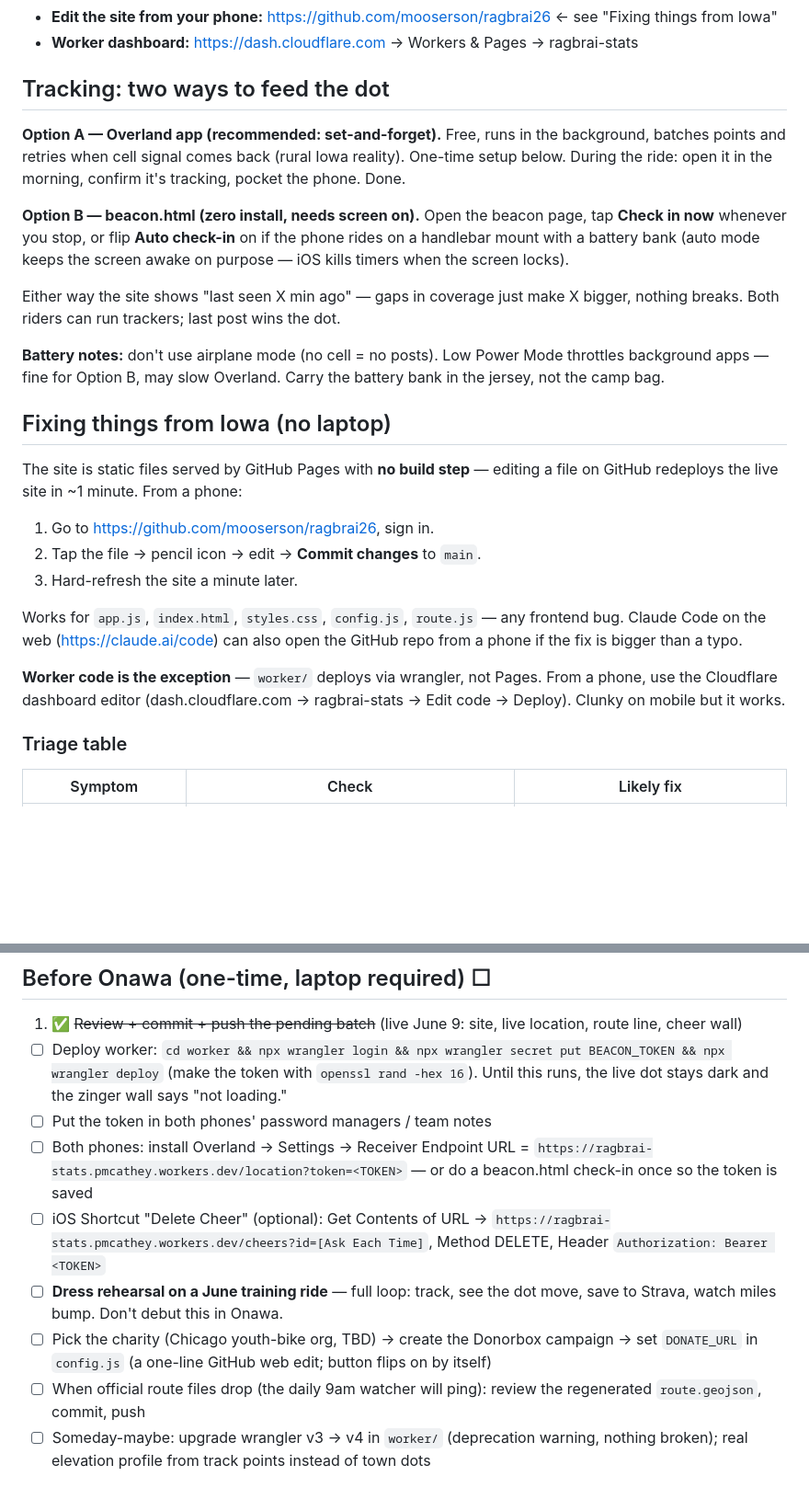
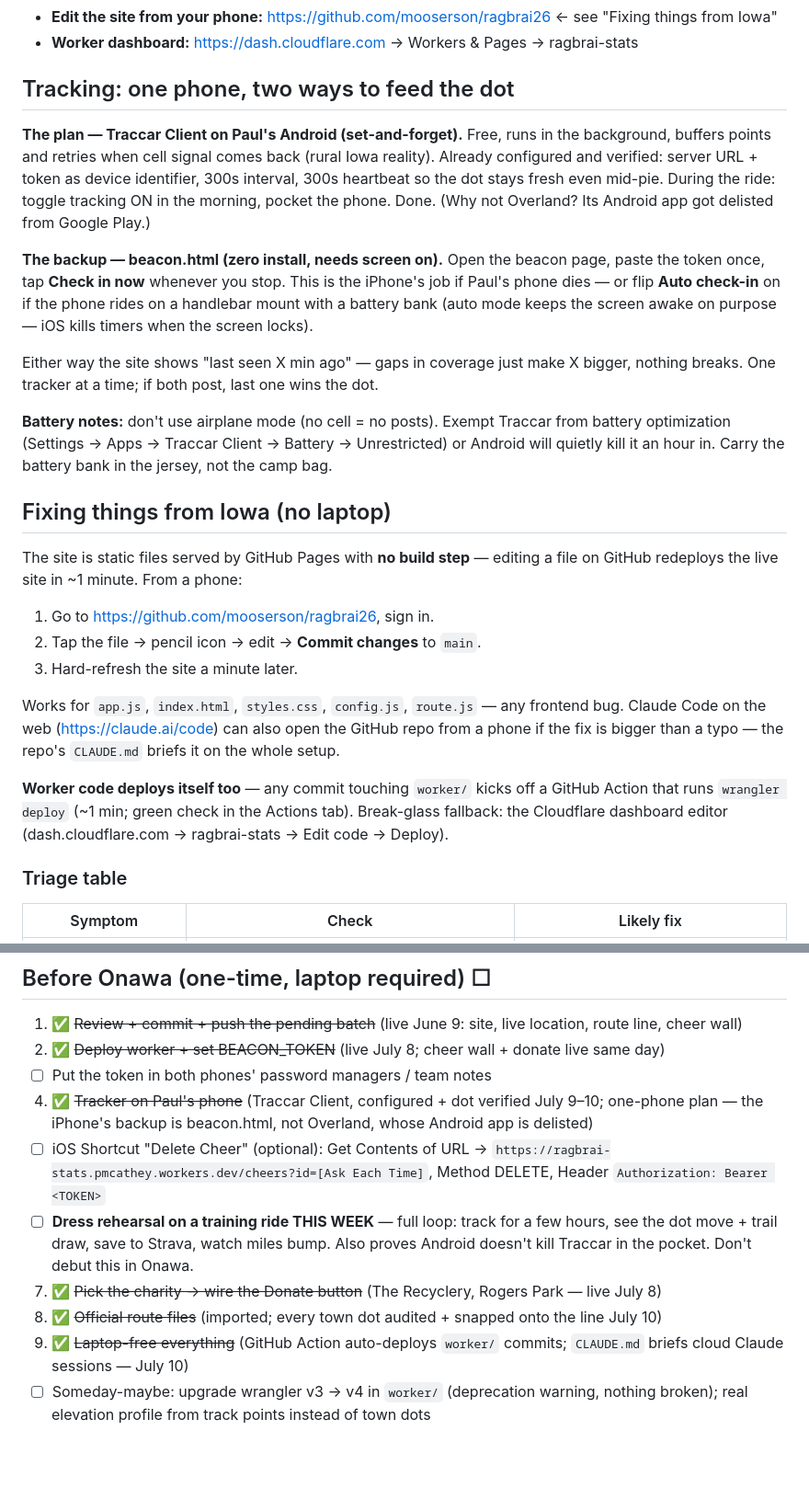
Before and after one commit to mooserson/ragbrai26, a Markdown page: RIDE-GUIDE.md, 2 parts joined by grey strips. Shown at 92% size. Rendered like a GitHub page; blank space fills up the shorter version.

Commit message:
Update ride guide for the one-phone Traccar plan
Daily routine and tracking sections now reflect reality: Traccar Client
on Paul's Android (Overland's Android app is delisted), beacon.html as
the iPhone backup, battery-optimization exemption note, CI worker
deploys, and the pre-Onawa checklist marked up to date.

Co-Authored-By: Claude Fable 5 <noreply@anthropic.com>

```diff
--- a/RIDE-GUIDE.md
+++ b/RIDE-GUIDE.md
@@ -26,24 +26,29 @@ show live location, that's the beacon's whole job.
 - **Edit the site from your phone:** https://github.com/mooserson/ragbrai26 ← see "Fixing things from Iowa"
 - **Worker dashboard:** https://dash.cloudflare.com → Workers & Pages → ragbrai-stats
 
-## Tracking: two ways to feed the dot
+## Tracking: one phone, two ways to feed the dot
 
-**Option A — Overland app (recommended: set-and-forget).** Free, runs in the
-background, batches points and retries when cell signal comes back (rural Iowa
-reality). One-time setup below. During the ride: open it in the morning,
-confirm it's tracking, pocket the phone. Done.
+**The plan — Traccar Client on Paul's Android (set-and-forget).** Free, runs
+in the background, buffers points and retries when cell signal comes back
+(rural Iowa reality). Already configured and verified: server URL + token as
+device identifier, 300s interval, 300s heartbeat so the dot stays fresh even
+mid-pie. During the ride: toggle tracking ON in the morning, pocket the phone.
+Done. (Why not Overland? Its Android app got delisted from Google Play.)
 
-**Option B — beacon.html (zero install, needs screen on).** Open the beacon
-page, tap **Check in now** whenever you stop, or flip **Auto check-in** on if
-the phone rides on a handlebar mount with a battery bank (auto mode keeps the
+**The backup — beacon.html (zero install, needs screen on).** Open the beacon
+page, paste the token once, tap **Check in now** whenever you stop. This is
+the iPhone's job if Paul's phone dies — or flip **Auto check-in** on if the
+phone rides on a handlebar mount with a battery bank (auto mode keeps the
 screen awake on purpose — iOS kills timers when the screen locks).
 
 Either way the site shows "last seen X min ago" — gaps in coverage just make
-X bigger, nothing breaks. Both riders can run trackers; last post wins the dot.
+X bigger, nothing breaks. One tracker at a time; if both post, last one wins
+the dot.
 
-**Battery notes:** don't use airplane mode (no cell = no posts). Low Power
-Mode throttles background apps — fine for Option B, may slow Overland.
-Carry the battery bank in the jersey, not the camp bag.
+**Battery notes:** don't use airplane mode (no cell = no posts). Exempt
+Traccar from battery optimization (Settings → Apps → Traccar Client →
+Battery → Unrestricted) or Android will quietly kill it an hour in. Carry
+the battery bank in the jersey, not the camp bag.
 
 ## Fixing things from Iowa (no laptop)
 
@@ -56,11 +61,13 @@ editing a file on GitHub redeploys the live site in ~1 minute. From a phone:
 
 Works for `app.js`, `index.html`, `styles.css`, `config.js`, `route.js` — any
 frontend bug. Claude Code on the web (https://claude.ai/code) can also open
-the GitHub repo from a phone if the fix is bigger than a typo.
+the GitHub repo from a phone if the fix is bigger than a typo — the repo's
+`CLAUDE.md` briefs it on the whole setup.
 
-**Worker code is the exception** — `worker/` deploys via wrangler, not Pages.
-From a phone, use the Cloudflare dashboard editor (dash.cloudflare.com →
-ragbrai-stats → Edit code → Deploy). Clunky on mobile but it works.
+**Worker code deploys itself too** — any commit touching `worker/` kicks off
+a GitHub Action that runs `wrangler deploy` (~1 min; green check in the
+Actions tab). Break-glass fallback: the Cloudflare dashboard editor
+(dash.cloudflare.com → ragbrai-stats → Edit code → Deploy).
 
 ### Triage table
 
@@ -75,11 +82,12 @@ ragbrai-stats → Edit code → Deploy). Clunky on mobile but it works.
 ## Before Onawa (one-time, laptop required) ☐
 
 1. ✅ ~~Review + commit + push the pending batch~~ (live June 9: site, live location, route line, cheer wall)
-2. ☐ Deploy worker: `cd worker && npx wrangler login && npx wrangler secret put BEACON_TOKEN && npx wrangler deploy` (make the token with `openssl rand -hex 16`). Until this runs, the live dot stays dark and the zinger wall says "not loading."
+2. ✅ ~~Deploy worker + set BEACON_TOKEN~~ (live July 8; cheer wall + donate live same day)
 3. ☐ Put the token in both phones' password managers / team notes
-4. ☐ Both phones: install Overland → Settings → Receiver Endpoint URL = `https://ragbrai-stats.pmcathey.workers.dev/location?token=<TOKEN>` — or do a beacon.html check-in once so the token is saved
+4. ✅ ~~Tracker on Paul's phone~~ (Traccar Client, configured + dot verified July 9–10; one-phone plan — the iPhone's backup is beacon.html, not Overland, whose Android app is delisted)
 5. ☐ iOS Shortcut "Delete Cheer" (optional): Get Contents of URL → `https://ragbrai-stats.pmcathey.workers.dev/cheers?id=[Ask Each Time]`, Method DELETE, Header `Authorization: Bearer <TOKEN>`
-6. ☐ **Dress rehearsal on a June training ride** — full loop: track, see the dot move, save to Strava, watch miles bump. Don't debut this in Onawa.
-7. ☐ Pick the charity (Chicago youth-bike org, TBD) → create the Donorbox campaign → set `DONATE_URL` in `config.js` (a one-line GitHub web edit; button flips on by itself)
-8. ☐ When official route files drop (the daily 9am watcher will ping): review the regenerated `route.geojson`, commit, push
-9. ☐ Someday-maybe: upgrade wrangler v3 → v4 in `worker/` (deprecation warning, nothing broken); real elevation profile from track points instead of town dots
+6. ☐ **Dress rehearsal on a training ride THIS WEEK** — full loop: track for a few hours, see the dot move + trail draw, save to Strava, watch miles bump. Also proves Android doesn't kill Traccar in the pocket. Don't debut this in Onawa.
+7. ✅ ~~Pick the charity → wire the Donate button~~ (The Recyclery, Rogers Park — live July 8)
+8. ✅ ~~Official route files~~ (imported; every town dot audited + snapped onto the line July 10)
+9. ✅ ~~Laptop-free everything~~ (GitHub Action auto-deploys `worker/` commits; `CLAUDE.md` briefs cloud Claude sessions — July 10)
+10. ☐ Someday-maybe: upgrade wrangler v3 → v4 in `worker/` (deprecation warning, nothing broken); real elevation profile from track points instead of town dots
```
Also changed, not shown: other parts of RIDE-GUIDE.md (+4 -4 lines).
